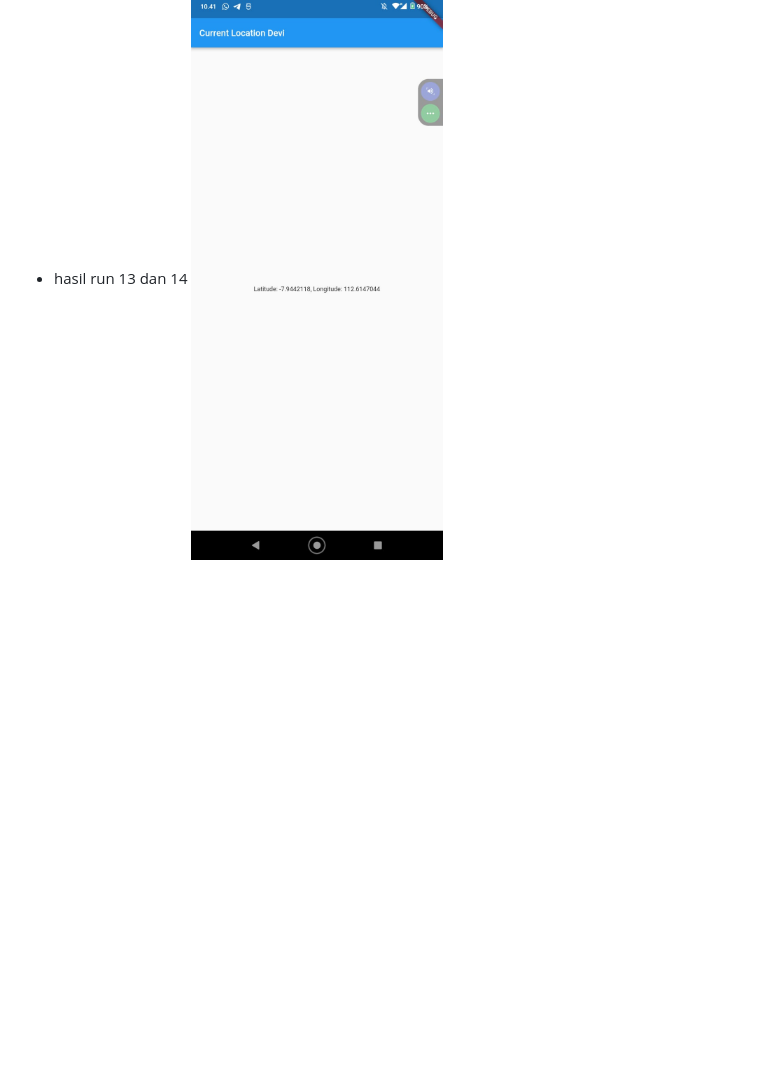
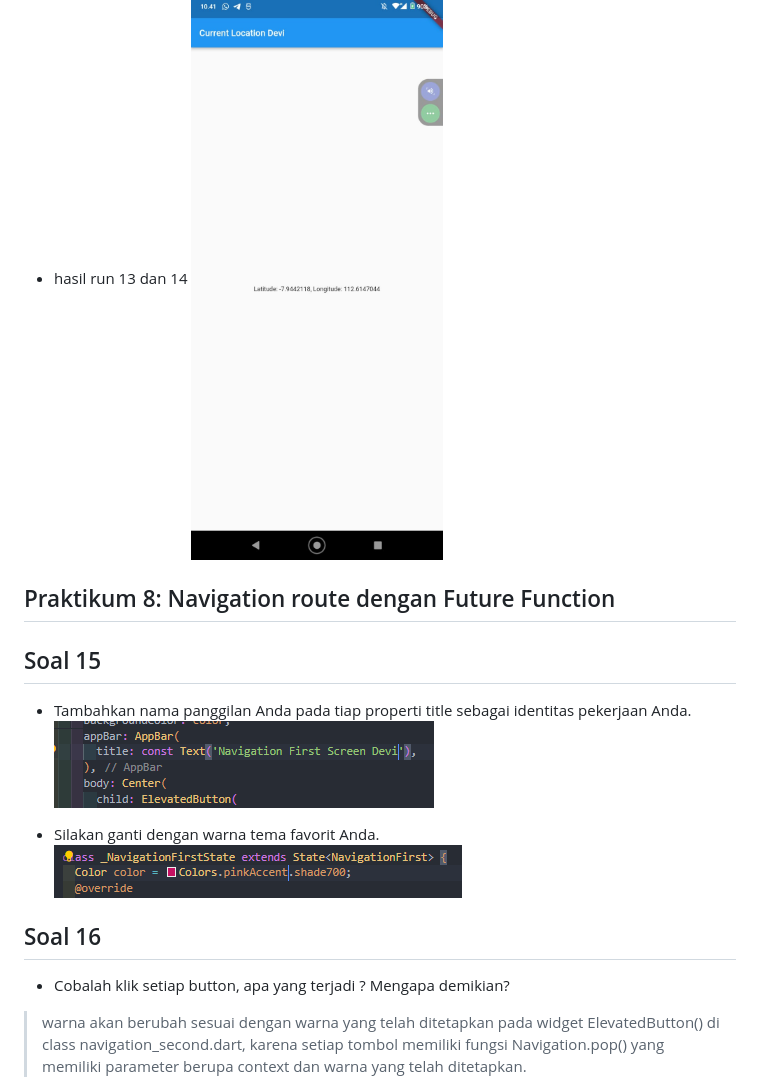
Before and after one commit to deviandinifebrianti/2141720189-Mobile-2023, a Markdown page: week12/README.md, the part around the change printed below. GitHub-like rendering; pictures changed too: week12/docs/devi.PNG (added), week12/docs/pink.PNG (added); blank space fills up the shorter version.

Commit message:
W12: Soal 15 - 16

```diff
--- a/week12/README.md
+++ b/week12/README.md
@@ -226,3 +226,17 @@ hasil run
 
 - hasil run 13 dan 14
 ![Getting Started](docs/14.jpg)
+
+## Praktikum 8: Navigation route dengan Future Function
+
+## Soal 15
+- Tambahkan nama panggilan Anda pada tiap properti title sebagai identitas pekerjaan Anda.
+![Getting Started](docs/devi.PNG)
+
+- Silakan ganti dengan warna tema favorit Anda.
+![Getting Started](docs/pink.PNG)
+
+## Soal 16
+- Cobalah klik setiap button, apa yang terjadi ? Mengapa demikian?
+>warna akan berubah sesuai dengan warna yang telah ditetapkan pada widget ElevatedButton() di class navigation_second.dart, karena setiap tombol memiliki fungsi Navigation.pop() yang memiliki parameter berupa context dan warna yang telah ditetapkan.
+
```
Also changed, not shown: other parts of week12/README.md (+4 -0 lines), week12/docs/15.gif (added), week12/docs/16.gif (added), 3 other files.
